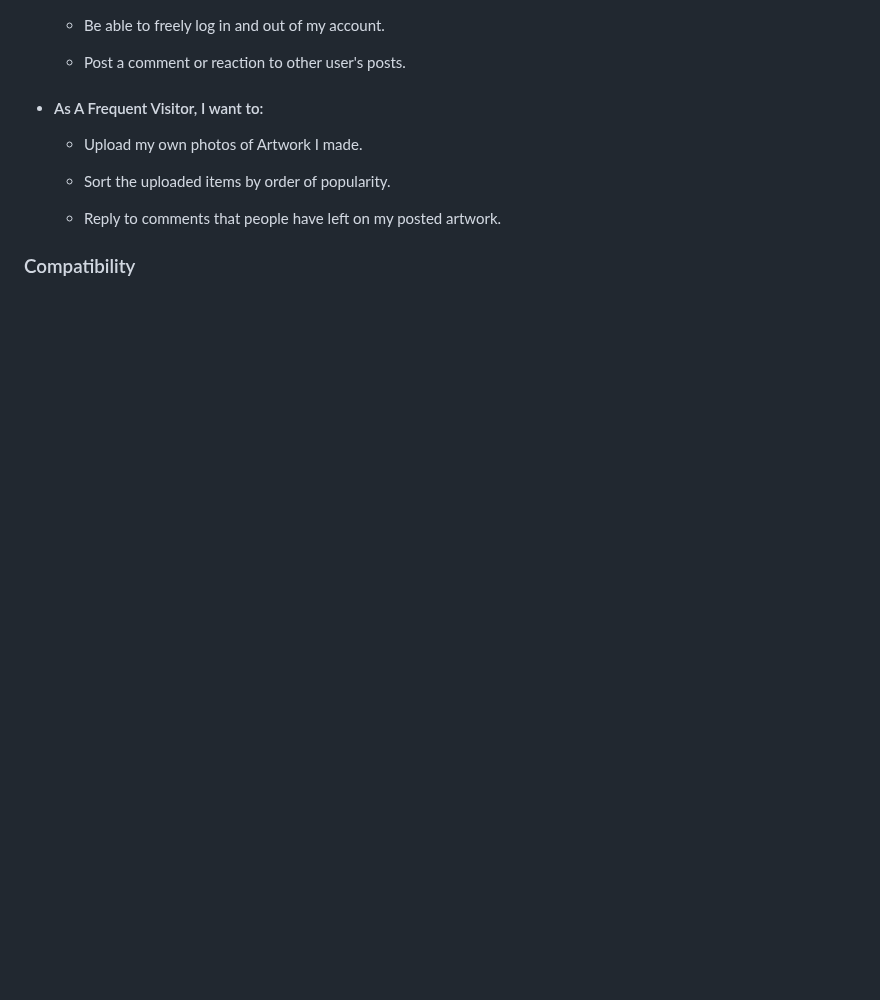
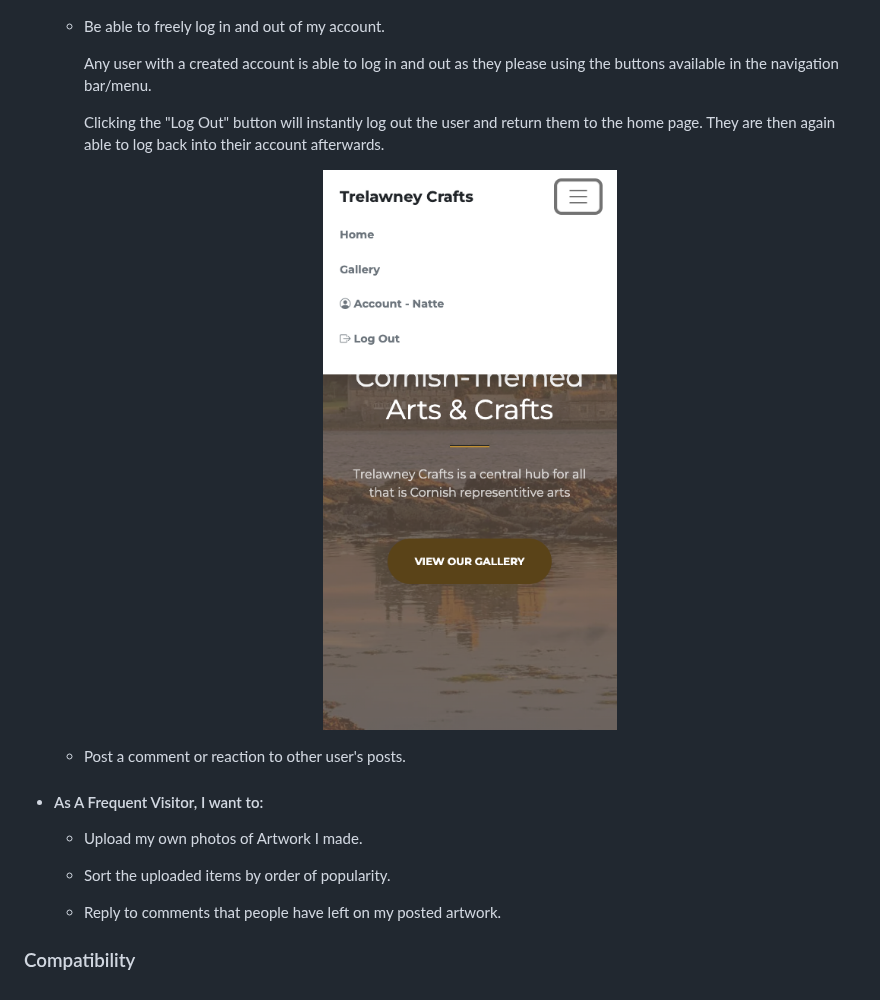
Before and after one commit to Natte2110/trelawney-crafts, a Markdown page: README.md, the part around the change. Drawn GitHub-style; blank space fills up the shorter version.

Commit message:
docs: Add fifth user story testing information

```diff
--- a/README.md
+++ b/README.md
@@ -273,7 +273,13 @@ In this section, The previously defined user stories will be revisited in order
 
     -   Be able to freely log in and out of my account.
 
+        Any user with a created account is able to log in and out as they please using the buttons available in the navigation bar/menu.
 
+        Clicking the "Log Out" button will instantly log out the user and return them to the home page. They are then again able to log back into their account afterwards.
+
+        <p align="center">
+        <img src="./testing/user-story-05.png">
+        </p>
 
     -   Post a comment or reaction to other user's posts.
 
```
